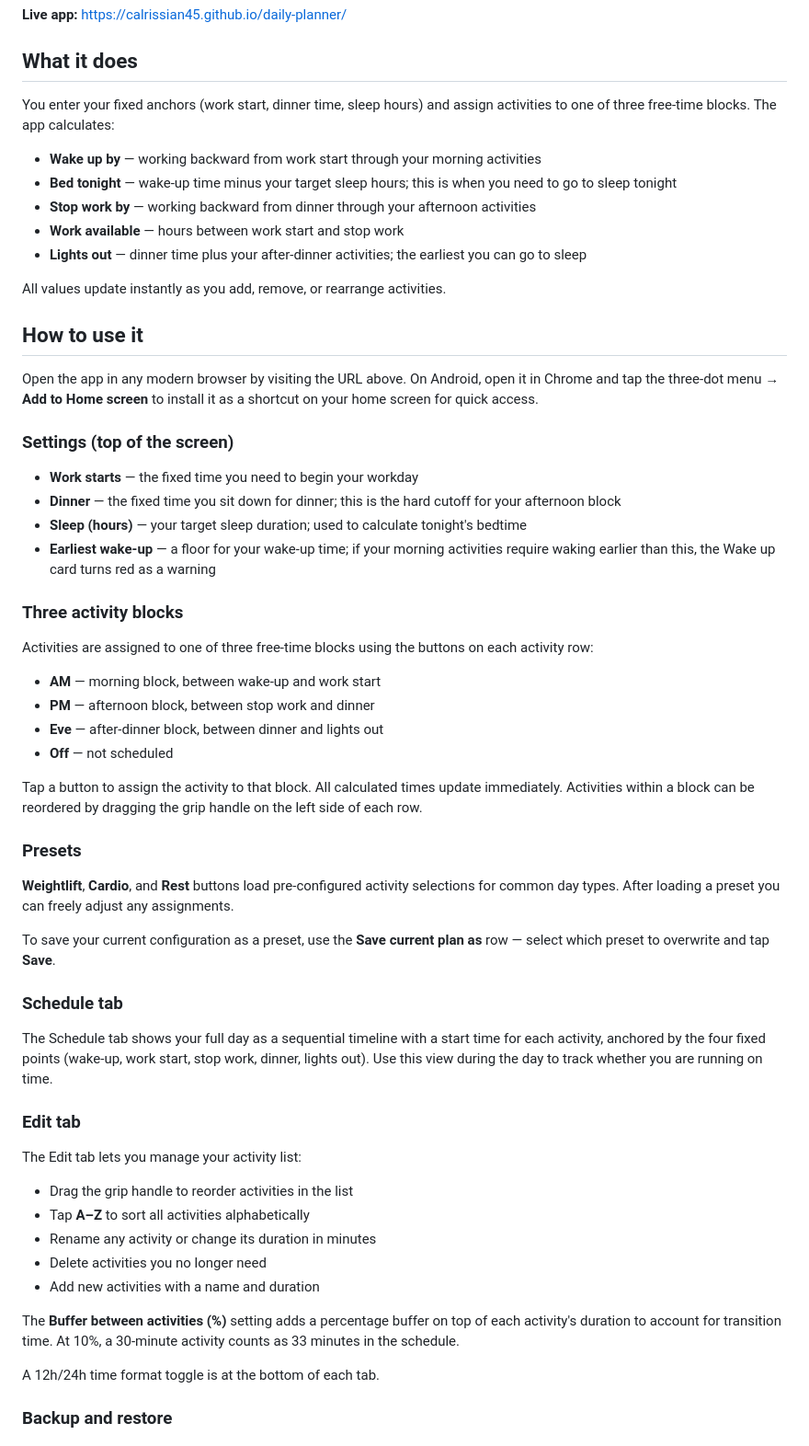
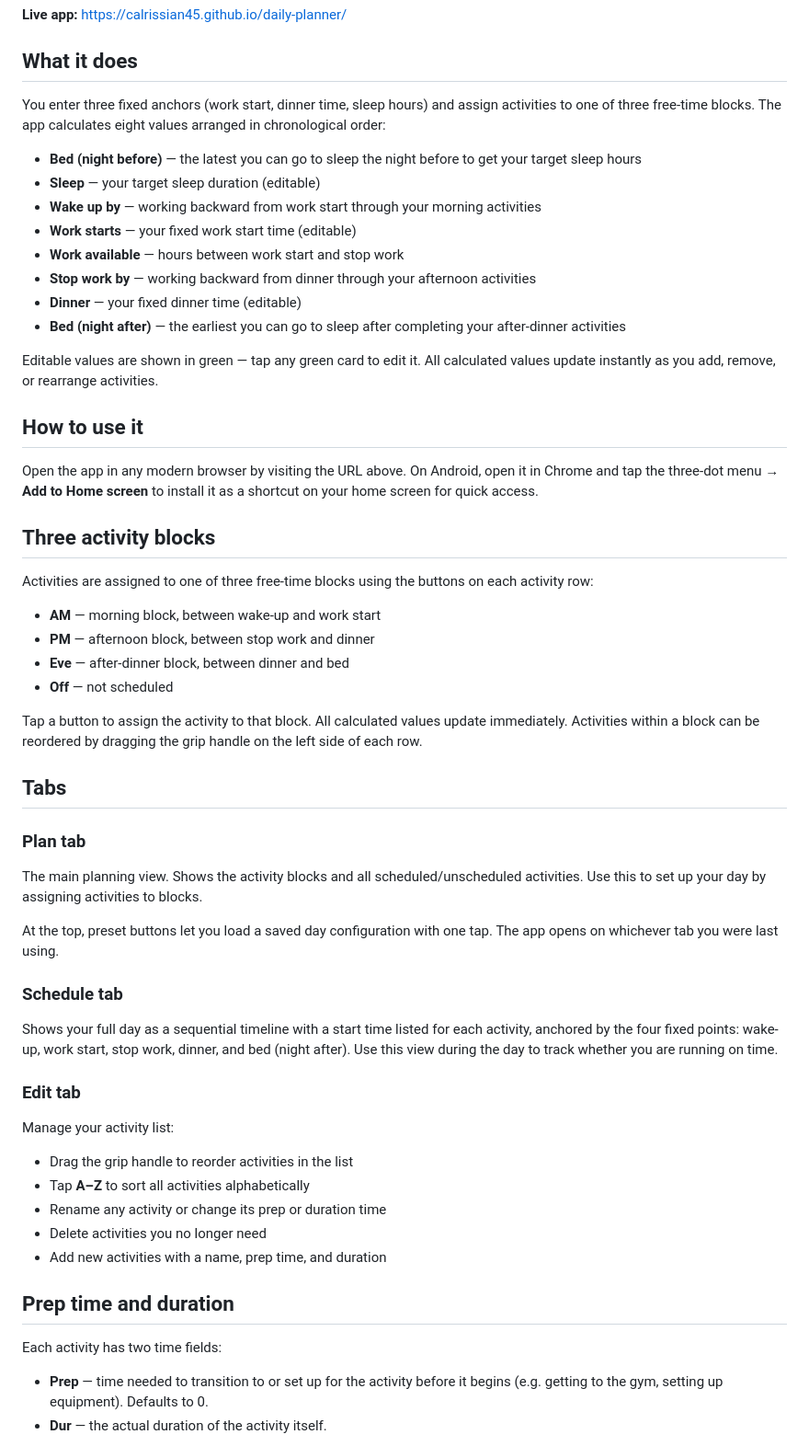
Before and after one commit to Calrissian45/daily-planner, a Markdown page: README.md, the part around one of its changes. Shown at 92% size. GitHub-like rendering.

Commit message:
Enhance README with clearer descriptions and formatting
Updated descriptions for fixed anchors and activity blocks, clarified editable values, and improved formatting for better readability.

```diff
--- a/README.md
+++ b/README.md
@@ -6,61 +6,60 @@ A mobile-friendly web app for planning your day by figuring out what time you ne
 
 ## What it does
 
-You enter your fixed anchors (work start, dinner time, sleep hours) and assign activities to one of three free-time blocks. The app calculates:
+You enter three fixed anchors (work start, dinner time, sleep hours) and assign activities to one of three free-time blocks. The app calculates eight values arranged in chronological order:
 
+- **Bed (night before)** — the latest you can go to sleep the night before to get your target sleep hours
+- **Sleep** — your target sleep duration (editable)
 - **Wake up by** — working backward from work start through your morning activities
-- **Bed tonight** — wake-up time minus your target sleep hours; this is when you need to go to sleep tonight
+- **Work starts** — your fixed work start time (editable)
+- **Work available** — hours between work start and stop work
 - **Stop work by** — working backward from dinner through your afternoon activities
-- **Work available** — hours between work start and stop work
-- **Lights out** — dinner time plus your after-dinner activities; the earliest you can go to sleep
+- **Dinner** — your fixed dinner time (editable)
+- **Bed (night after)** — the earliest you can go to sleep after completing your after-dinner activities
 
-All values update instantly as you add, remove, or rearrange activities.
+Editable values are shown in green — tap any green card to edit it. All calculated values update instantly as you add, remove, or rearrange activities.
 
 ## How to use it
 
 Open the app in any modern browser by visiting the URL above. On Android, open it in Chrome and tap the three-dot menu → **Add to Home screen** to install it as a shortcut on your home screen for quick access.
 
-### Settings (top of the screen)
-
-- **Work starts** — the fixed time you need to begin your workday
-- **Dinner** — the fixed time you sit down for dinner; this is the hard cutoff for your afternoon block
-- **Sleep (hours)** — your target sleep duration; used to calculate tonight's bedtime
-- **Earliest wake-up** — a floor for your wake-up time; if your morning activities require waking earlier than this, the Wake up card turns red as a warning
-
-### Three activity blocks
+## Three activity blocks
 
 Activities are assigned to one of three free-time blocks using the buttons on each activity row:
 
 - **AM** — morning block, between wake-up and work start
 - **PM** — afternoon block, between stop work and dinner
-- **Eve** — after-dinner block, between dinner and lights out
+- **Eve** — after-dinner block, between dinner and bed
 - **Off** — not scheduled
 
-Tap a button to assign the activity to that block. All calculated times update immediately. Activities within a block can be reordered by dragging the grip handle on the left side of each row.
+Tap a button to assign the activity to that block. All calculated values update immediately. Activities within a block can be reordered by dragging the grip handle on the left side of each row.
 
-### Presets
+## Tabs
 
-**Weightlift**, **Cardio**, and **Rest** buttons load pre-configured activity selections for common day types. After loading a preset you can freely adjust any assignments.
+### Plan tab
 
-To save your current configuration as a preset, use the **Save current plan as** row — select which preset to overwrite and tap **Save**.
+The main planning view. Shows the activity blocks and all scheduled/unscheduled activities. Use this to set up your day by assigning activities to blocks.
+
+At the top, preset buttons let you load a saved day configuration with one tap. The app opens on whichever tab you were last using.
 
 ### Schedule tab
 
-The Schedule tab shows your full day as a sequential timeline with a start time for each activity, anchored by the four fixed points (wake-up, work start, stop work, dinner, lights out). Use this view during the day to track whether you are running on time.
+Shows your full day as a sequential timeline with a start time listed for each activity, anchored by the four fixed points: wake-up, work start, stop work, dinner, and bed (night after). Use this view during the day to track whether you are running on time.
 
 ### Edit tab
 
-The Edit tab lets you manage your activity list:
+Manage your activity list:
 
 - Drag the grip handle to reorder activities in the list
 - Tap **A–Z** to sort all activities alphabetically
-- Rename any activity or change its duration in minutes
+- Rename any activity or change its prep or duration time
 - Delete activities you no longer need
-- Add new activities with a name and duration
+- Add new activities with a name, prep time, and duration
 
-The **Buffer between activities (%)** setting adds a percentage buffer on top of each activity's duration to account for transition time. At 10%, a 30-minute activity counts as 33 minutes in the schedule.
+## Prep time and duration
 
-A 12h/24h time format toggle is at the bottom of each tab.
+Each activity has two time fields:
 
-### Backup and restore
+- **Prep** — time needed to transition to or set up for the activity before it begins (e.g. getting to the gym, setting up equipment). Defaults to 0.
+- **Dur** — the actual duration of the activity itself.
 
```
Also changed, not shown: other parts of README.md (+22 -2 lines).
